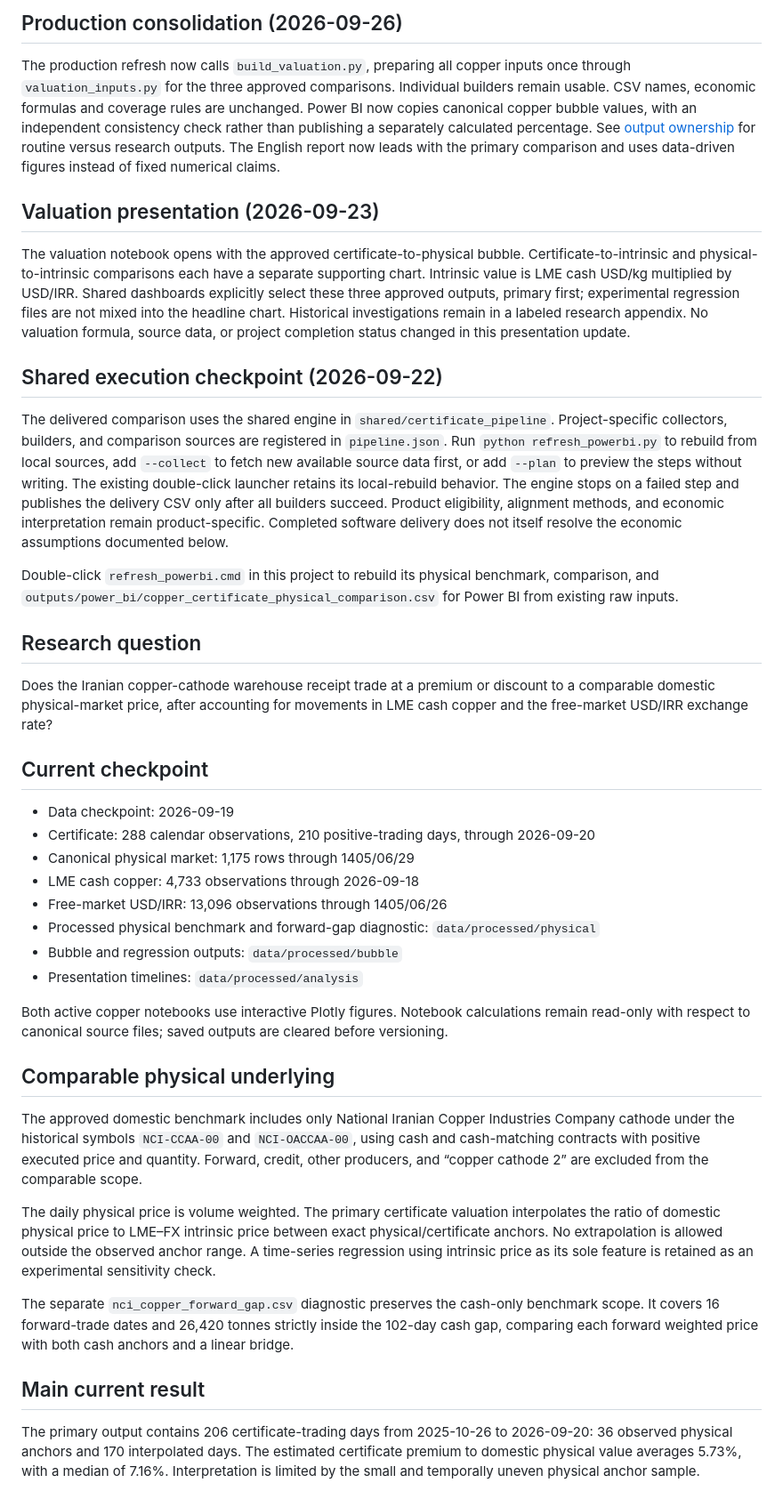
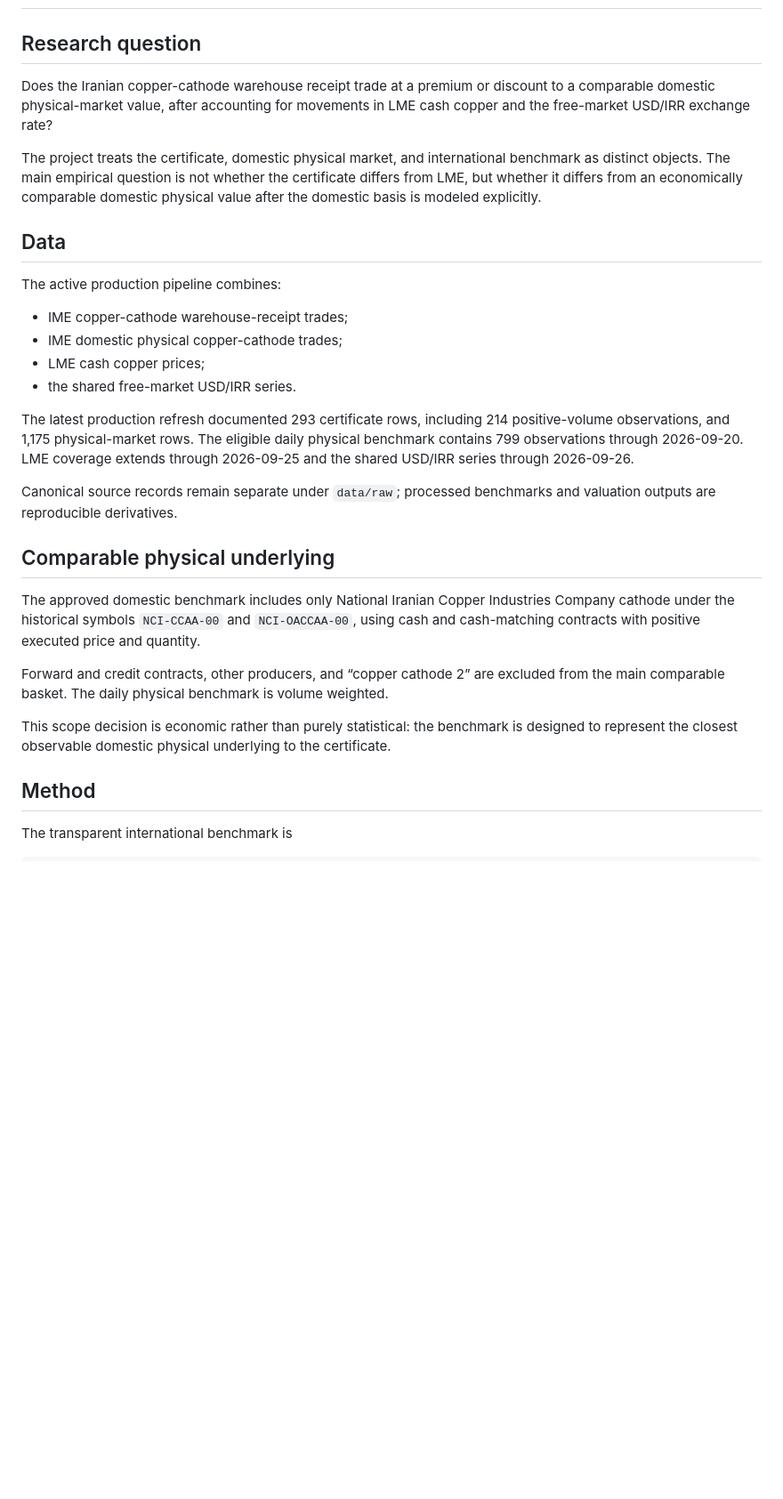
Before and after one commit to amirabadimm/empirical-economics-research, a Markdown page: commodity/copper/README.md, the part around one of its changes. Shown at 89% size. Rendered like a GitHub page; blank space fills up the shorter version.

Commit message:
Reframe copper valuation as a research case study

```diff
--- a/commodity/copper/README.md
+++ b/commodity/copper/README.md
@@ -59,77 +2,32 @@ comparisons remain separate. Canonical bubble calculations are unchanged.
-## Production consolidation (2026-09-26)
-
-The production refresh now calls `build_valuation.py`, preparing all copper inputs
-once through `valuation_inputs.py` for the three approved comparisons. Individual
-builders remain usable. CSV names, economic formulas and coverage rules are unchanged.
-Power BI now copies canonical copper bubble values, with an independent consistency
-check rather than publishing a separately calculated percentage.
-See [output ownership](docs/OUTPUTS.md) for
-routine versus research outputs. The English report now leads with the primary
-comparison and uses data-driven figures instead of fixed numerical claims.
-
-## Valuation presentation (2026-09-23)
-
-The valuation notebook opens with the approved certificate-to-physical bubble.
-Certificate-to-intrinsic and physical-to-intrinsic comparisons each have a separate
-supporting chart. Intrinsic value is LME cash USD/kg multiplied by USD/IRR.
-Shared dashboards explicitly select these three approved outputs, primary first;
-experimental regression files are not mixed into the headline chart.
-Historical investigations remain in a labeled research appendix. No valuation
-formula, source data, or project completion status changed in this presentation update.
-
-## Shared execution checkpoint (2026-09-22)
-
-The delivered comparison uses the shared engine in `shared/certificate_pipeline`.
-Project-specific collectors, builders, and comparison sources are registered in `pipeline.json`.
-Run `python refresh_powerbi.py` to rebuild from local sources, add `--collect` to fetch
-new available source data first, or add `--plan` to preview the steps without writing.
-The existing double-click launcher retains its local-rebuild behavior.
-The engine stops on a failed step and publishes the delivery CSV only after all builders succeed.
-Product eligibility, alignment methods, and economic interpretation remain product-specific.
-Completed software delivery does not itself resolve the economic assumptions documented below.
-
-Double-click `refresh_powerbi.cmd` in this project to rebuild its physical benchmark, comparison, and `outputs/power_bi/copper_certificate_physical_comparison.csv` for Power BI from existing raw inputs.
 
 ## Research question
 
-Does the Iranian copper-cathode warehouse receipt trade at a premium or discount to a
-comparable domestic physical-market price, after accounting for movements in LME cash copper
-and the free-market USD/IRR exchange rate?
+Does the Iranian copper-cathode warehouse receipt trade at a premium or discount to a comparable domestic physical-market value, after accounting for movements in LME cash copper and the free-market USD/IRR exchange rate?
 
-## Current checkpoint
+The project treats the certificate, domestic physical market, and international benchmark as distinct objects. The main empirical question is not whether the certificate differs from LME, but whether it differs from an economically comparable domestic physical value after the domestic basis is modeled explicitly.
 
-- Data checkpoint: 2026-09-19
-- Certificate: 288 calendar observations, 210 positive-trading days, through 2026-09-20
-- Canonical physical market: 1,175 rows through 1405/06/29
-- LME cash copper: 4,733 observations through 2026-09-18
-- Free-market USD/IRR: 13,096 observations through 1405/06/26
-- Processed physical benchmark and forward-gap diagnostic: `data/processed/physical`
-- Bubble and regression outputs: `data/processed/bubble`
-- Presentation timelines: `data/processed/analysis`
+## Data
 
-Both active copper notebooks use interactive Plotly figures. Notebook calculations remain
-read-only with respect to canonical source files; saved outputs are cleared before versioning.
+The active production pipeline combines:
+
+- IME copper-cathode warehouse-receipt trades;
+- IME domestic physical copper-cathode trades;
+- LME cash copper prices;
+- the shared free-market USD/IRR series.
+
+The latest production refresh documented 293 certificate rows, including 214 positive-volume observations, and 1,175 physical-market rows. The eligible daily physical benchmark contains 799 observations through 2026-09-20. LME coverage extends through 2026-09-25 and the shared USD/IRR series through 2026-09-26.
+
+Canonical source records remain separate under `data/raw`; processed benchmarks and valuation outputs are reproducible derivatives.
 
 ## Comparable physical underlying
 
-The approved domestic benchmark includes only National Iranian Copper Industries Company
-cathode under the historical symbols `NCI-CCAA-00` and `NCI-OACCAA-00`, using cash and
-cash-matching contracts with positive executed price and quantity. Forward, credit, other
-producers, and “copper cathode 2” are excluded from the comparable scope.
+The approved domestic benchmark includes only National Iranian Copper Industries Company cathode under the historical symbols `NCI-CCAA-00` and `NCI-OACCAA-00`, using cash and cash-matching contracts with positive executed price and quantity.
 
-The daily physical price is volume weighted. The primary certificate valuation interpolates
-the ratio of domestic physical price to LME–FX intrinsic price between exact physical/certificate
-anchors. No extrapolation is allowed outside the observed anchor range. A time-series regression
-using intrinsic price as its sole feature is retained as an experimental sensitivity check.
+Forward and credit contracts, other producers, and “copper cathode 2” are excluded from the main comparable basket. The daily physical benchmark is volume weighted.
 
-The separate `nci_copper_forward_gap.csv` diagnostic preserves the cash-only benchmark scope.
-It covers 16 forward-trade dates and 26,420 tonnes strictly inside the 102-day cash gap,
-comparing each forward weighted price with both cash anchors and a linear bridge.
+This scope decision is economic rather than purely statistical: the benchmark is designed to represent the closest observable domestic physical underlying to the certificate.
 
-## Main current result
+## Method
 
-The primary output contains 206 certificate-trading days from 2025-10-26 to 2026-09-20:
-36 observed physical anchors and 170 interpolated days. The estimated certificate premium to
-domestic physical value averages 5.73%, with a median of 7.16%. Interpretation is limited by
-the small and temporally uneven physical anchor sample.
+The transparent international benchmark is
 
```
Also changed, not shown: other parts of commodity/copper/README.md (+75 -79 lines).
